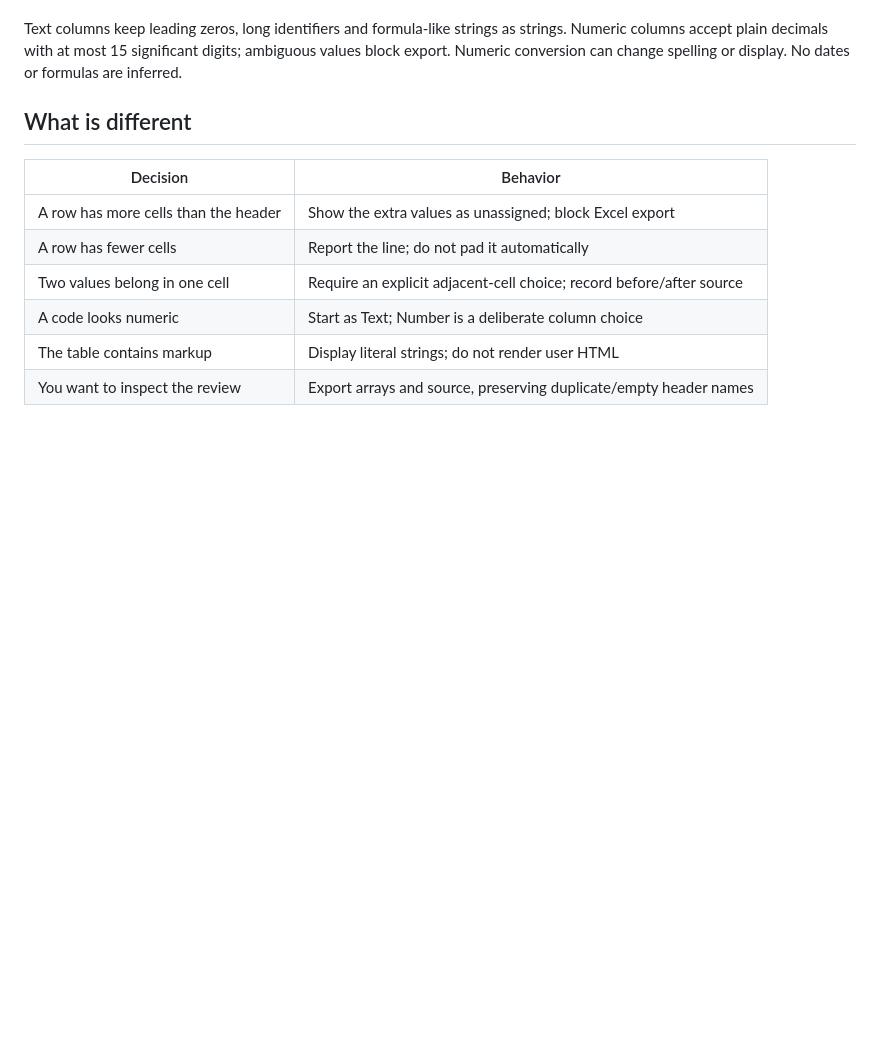
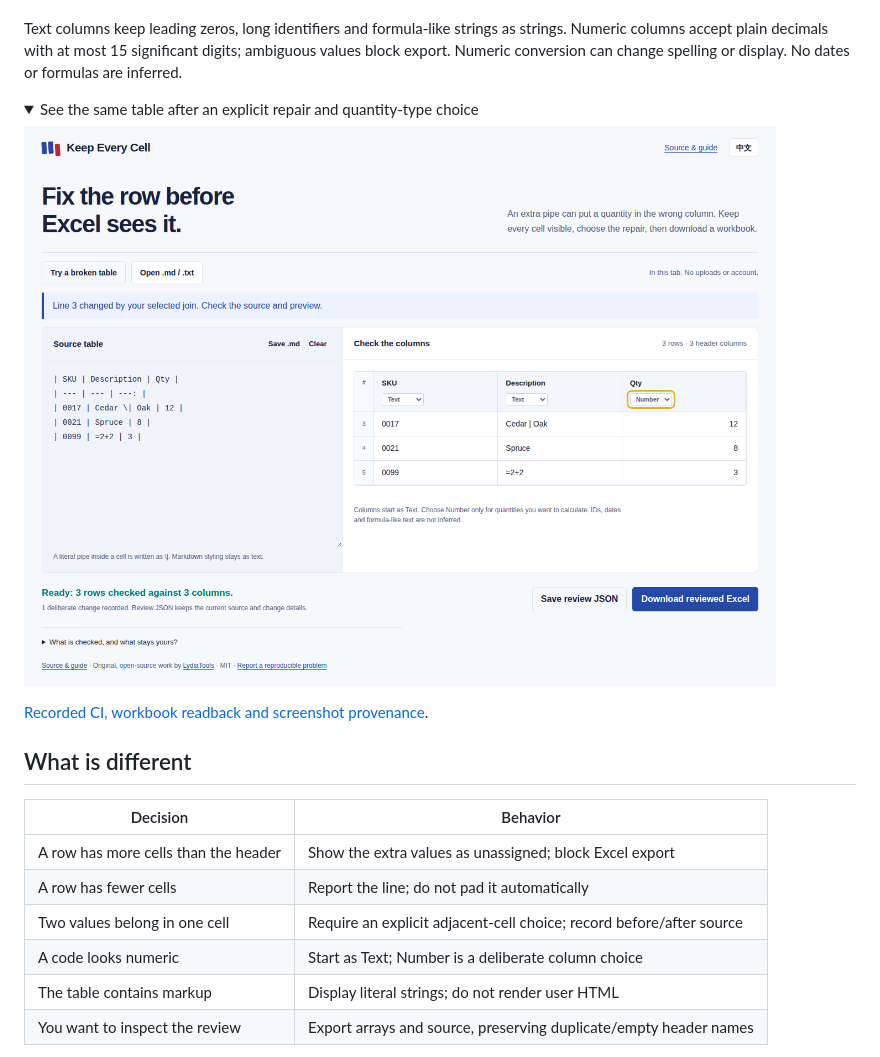
Before and after one commit to LydiaTools/keep-every-cell, a Markdown page: README.md, the part around the change printed below. Drawn GitHub-style; pictures changed too: assets/reviewed-table.png (added); folded sections open; blank space fills up the shorter version.

```diff
--- a/README.md
+++ b/README.md
@@ -42,6 +44,15 @@ Text columns keep leading zeros, long identifiers and formula-like strings as
 strings. Numeric columns accept plain decimals with at most 15 significant
 digits; ambiguous values block export. Numeric conversion can change spelling
 or display. No dates or formulas are inferred.
+
+<details>
+<summary>See the same table after an explicit repair and quantity-type choice</summary>
+
+![Actual reviewed table: 0017 stays text, Cedar and Oak share a cell, Qty is chosen as Number.](assets/reviewed-table.png)
+
+</details>
+
+[Recorded CI, workbook readback and screenshot provenance](docs/verification.md).
 
 ## What is different
 
```
Also changed, not shown: other parts of README.md (+3 -1 lines), README.zh-CN.md (+5 -1 lines), docs/verification.md (added, +41 -0 lines), assets/review-mobile-zh.png (added), assets/review-problem.png (added).
